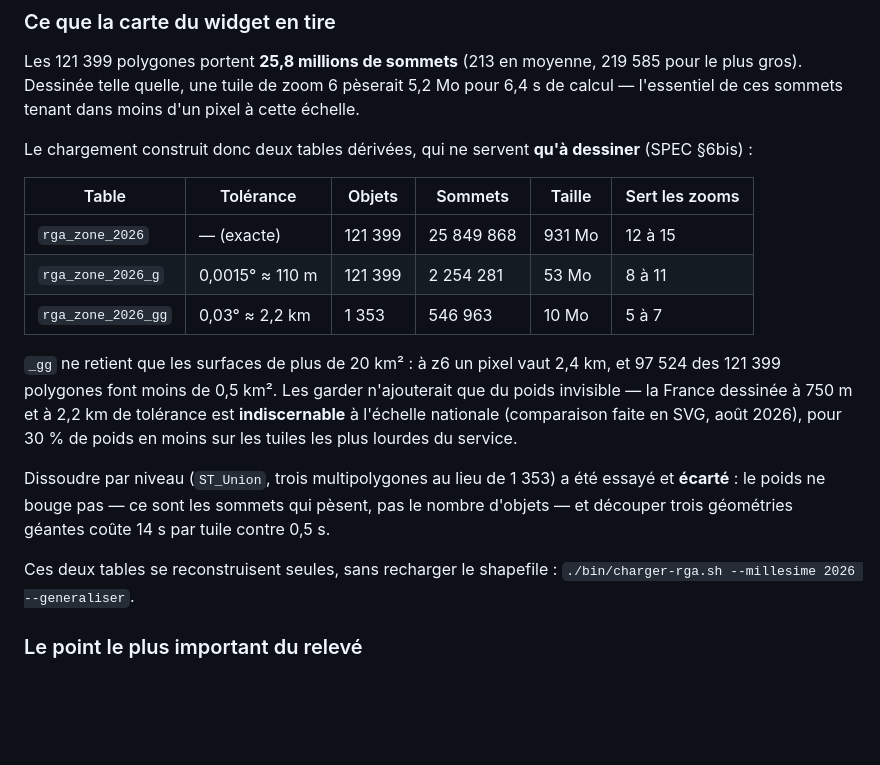
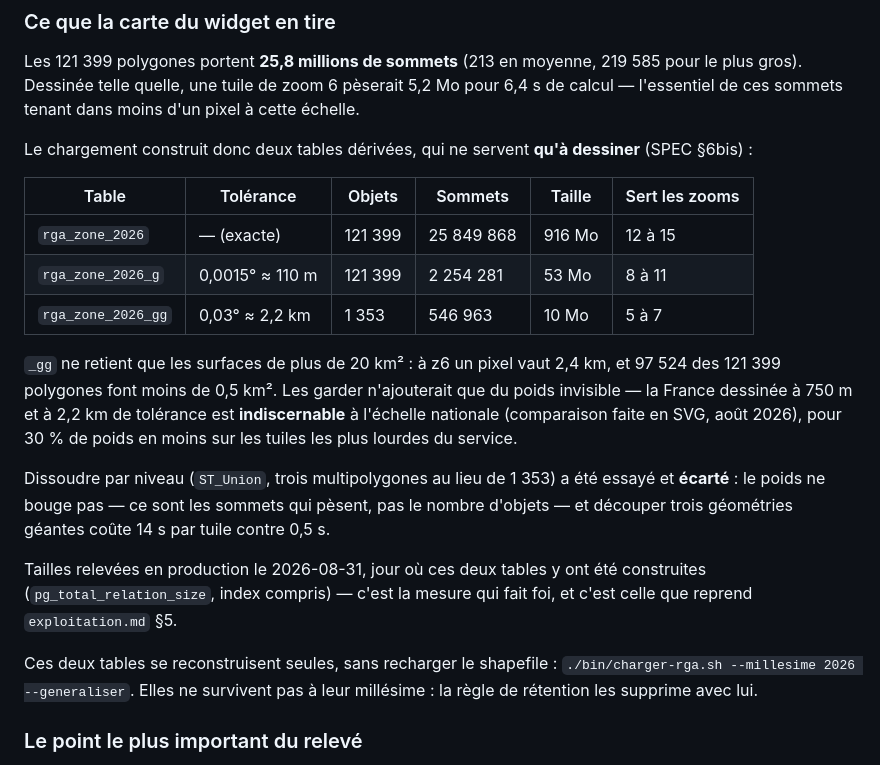
Before and after one commit to sallakane/simulator-geo, a Markdown page: docs/donnees-rga.md, the part around the change. GitHub-like rendering; blank space fills up the shorter version.

```diff
--- a/docs/donnees-rga.md
+++ b/docs/donnees-rga.md
@@ -88,7 +88,7 @@ dessiner** (SPEC §6bis) :
 
 | Table | Tolérance | Objets | Sommets | Taille | Sert les zooms |
 |---|---|---|---|---|---|
-| `rga_zone_2026` | — (exacte) | 121 399 | 25 849 868 | 931 Mo | 12 à 15 |
+| `rga_zone_2026` | — (exacte) | 121 399 | 25 849 868 | 916 Mo | 12 à 15 |
 | `rga_zone_2026_g` | 0,0015° ≈ 110 m | 121 399 | 2 254 281 | 53 Mo | 8 à 11 |
 | `rga_zone_2026_gg` | 0,03° ≈ 2,2 km | 1 353 | 546 963 | 10 Mo | 5 à 7 |
 
@@ -103,8 +103,13 @@ essayé et **écarté** : le poids ne bouge pas — ce sont les sommets qui pès
 pas le nombre d'objets — et découper trois géométries géantes coûte 14 s par
 tuile contre 0,5 s.
 
+Tailles relevées en production le 2026-08-31, jour où ces deux tables y ont été
+construites (`pg_total_relation_size`, index compris) — c'est la mesure qui fait
+foi, et c'est celle que reprend `exploitation.md` §5.
+
 Ces deux tables se reconstruisent seules, sans recharger le shapefile :
-`./bin/charger-rga.sh --millesime 2026 --generaliser`.
+`./bin/charger-rga.sh --millesime 2026 --generaliser`. Elles ne survivent pas à
+leur millésime : la règle de rétention les supprime avec lui.
 
 ### Le point le plus important du relevé
 
```
Also changed, not shown: docs/exploitation.md (+61 -16 lines).
